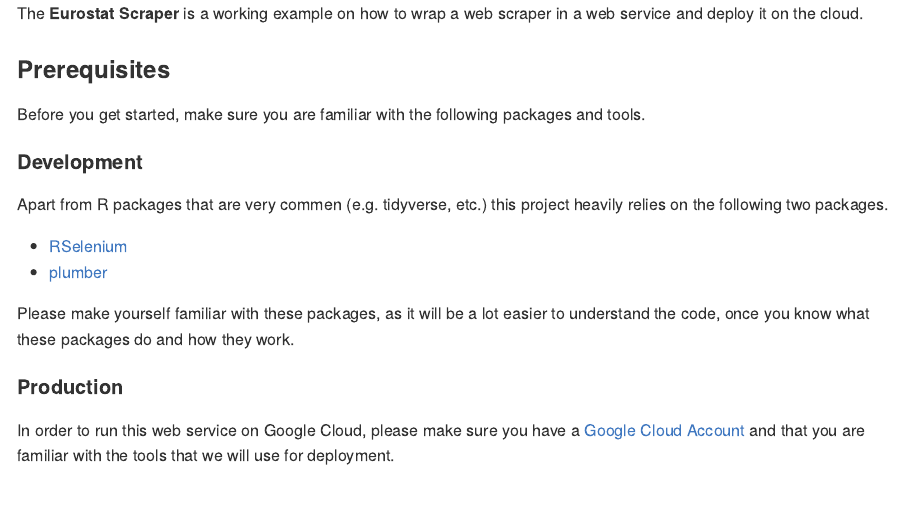
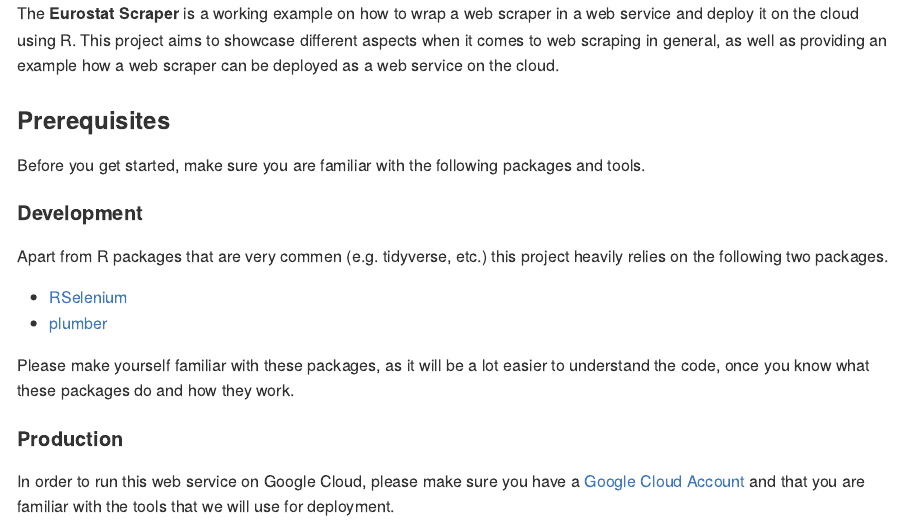
Before and after one commit to data-for-good-concepts/serverless-scraping-service, an R Markdown document (README.Rmd): the page in a window 1100 px wide, from 170 px down. The pictures show the output file README.md that the author committed with the source, drawn offline in the style of GitHub; badge pictures from the web are left out.

Commit message:
Modify repository meta information

```diff
--- a/README.Rmd
+++ b/README.Rmd
@@ -25,9 +25,10 @@ knitr::opts_chunk$set(
 **Work In Progress**. The description might be incomplete and is subject to
 constant change._
 
-
 The **Eurostat Scraper** is a working example on how to wrap a web scraper in a
-web service and deploy it on the cloud.
+web service and deploy it on the cloud using R. This project aims to showcase
+different aspects when it comes to web scraping in general, as well as providing
+an example how a web scraper can be deployed as a web service on the cloud.
 
 ### Prerequisites
 
```
Also changed, not shown: README.md, 3 other files.
